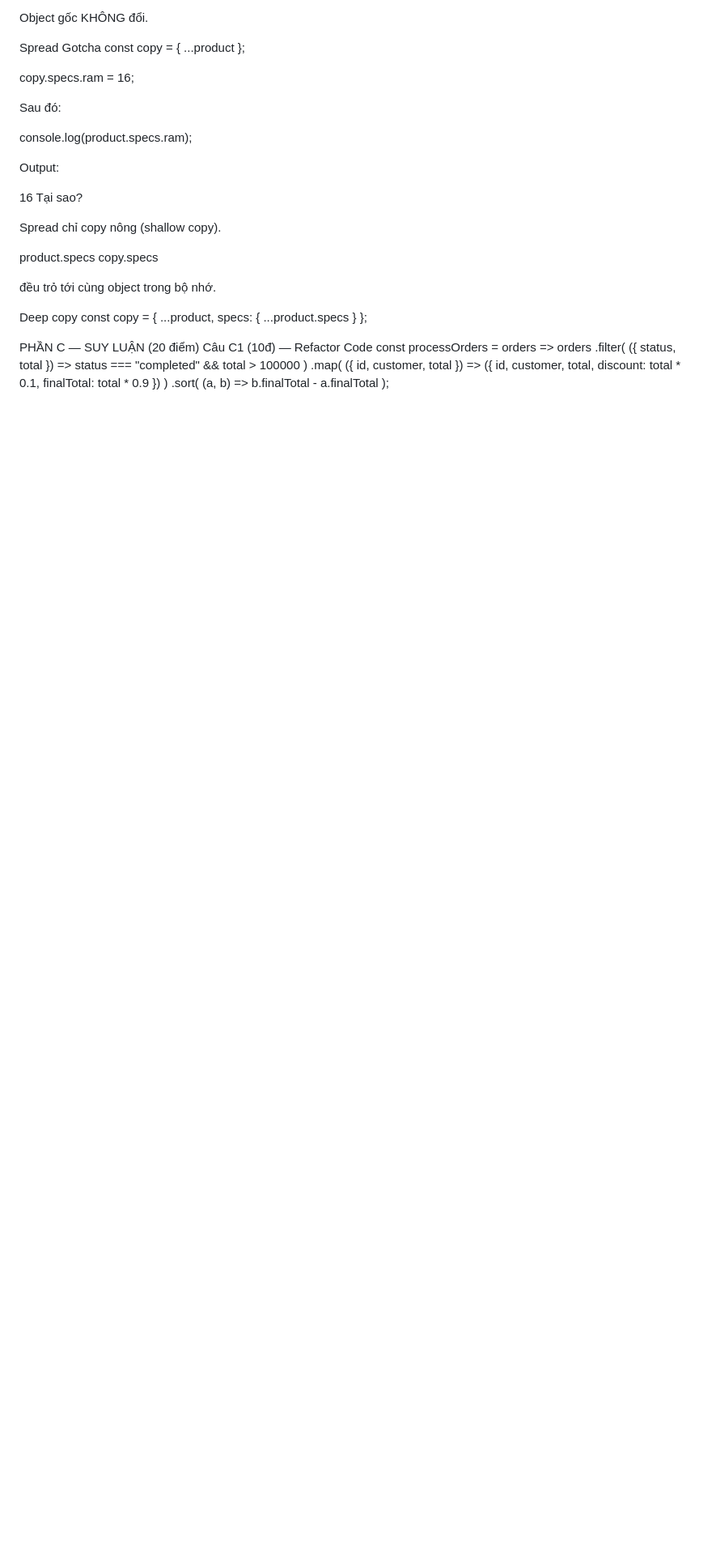
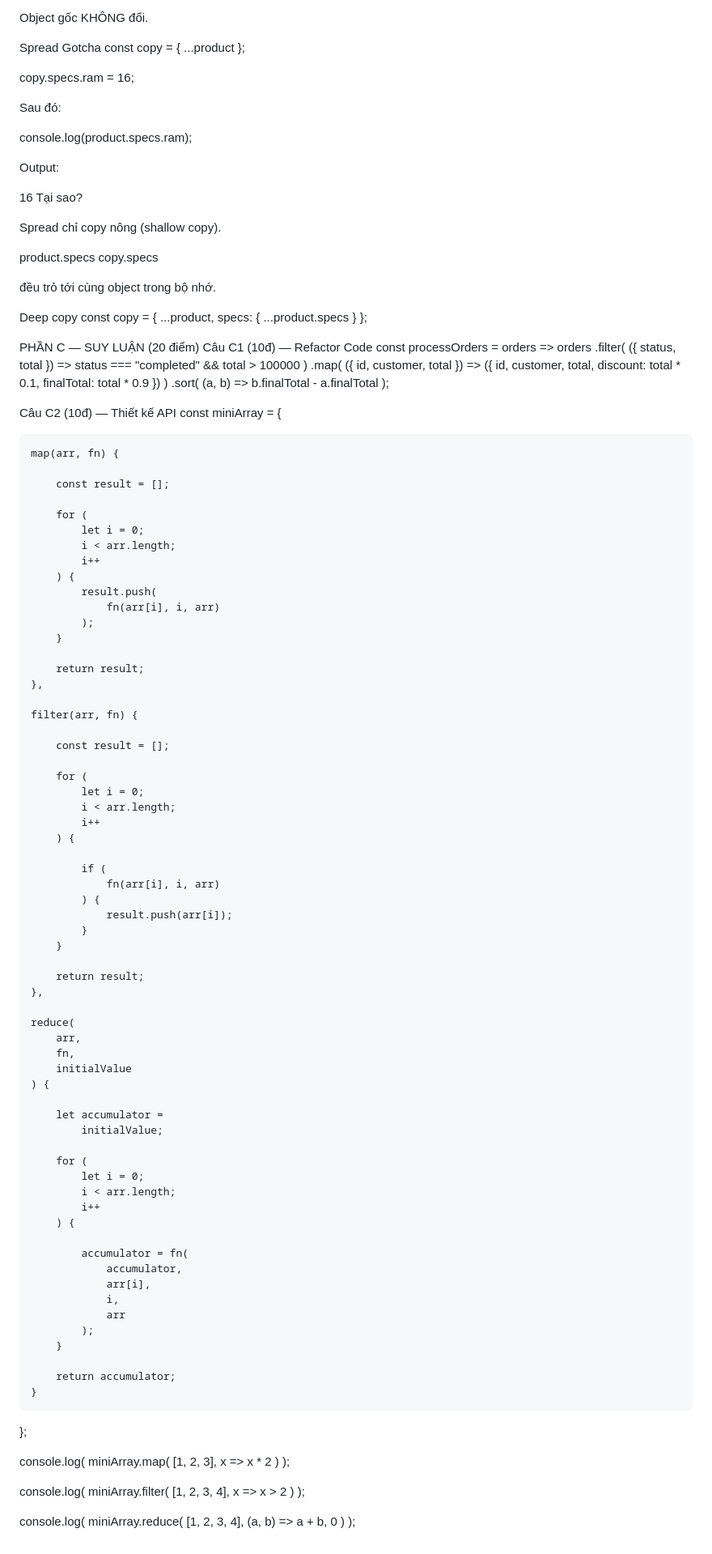
Before and after one commit to CSE391-VuHuongLan-2451160803/CSE391_VuHuongLan_2451160803, a Markdown page: PBT_08/answers.md, the part around the change. Shown at 81% size. GitHub-like rendering; blank space fills up the shorter version.

Commit message:
feat: implement miniArray map

```diff
--- a/PBT_08/answers.md
+++ b/PBT_08/answers.md
@@ -194,3 +194,92 @@ const processOrders = orders =>
                 b.finalTotal -
                 a.finalTotal
         );
+
+Câu C2 (10đ) — Thiết kế API
+const miniArray = {
+
+    map(arr, fn) {
+
+        const result = [];
+
+        for (
+            let i = 0;
+            i < arr.length;
+            i++
+        ) {
+            result.push(
+                fn(arr[i], i, arr)
+            );
+        }
+
+        return result;
+    },
+
+    filter(arr, fn) {
+
+        const result = [];
+
+        for (
+            let i = 0;
+            i < arr.length;
+            i++
+        ) {
+
+            if (
+                fn(arr[i], i, arr)
+            ) {
+                result.push(arr[i]);
+            }
+        }
+
+        return result;
+    },
+
+    reduce(
+        arr,
+        fn,
+        initialValue
+    ) {
+
+        let accumulator =
+            initialValue;
+
+        for (
+            let i = 0;
+            i < arr.length;
+            i++
+        ) {
+
+            accumulator = fn(
+                accumulator,
+                arr[i],
+                i,
+                arr
+            );
+        }
+
+        return accumulator;
+    }
+};
+
+console.log(
+    miniArray.map(
+        [1, 2, 3],
+        x => x * 2
+    )
+);
+
+console.log(
+    miniArray.filter(
+        [1, 2, 3, 4],
+        x => x > 2
+    )
+);
+
+console.log(
+    miniArray.reduce(
+        [1, 2, 3, 4],
+        (a, b) => a + b,
+        0
+    )
+);
```
